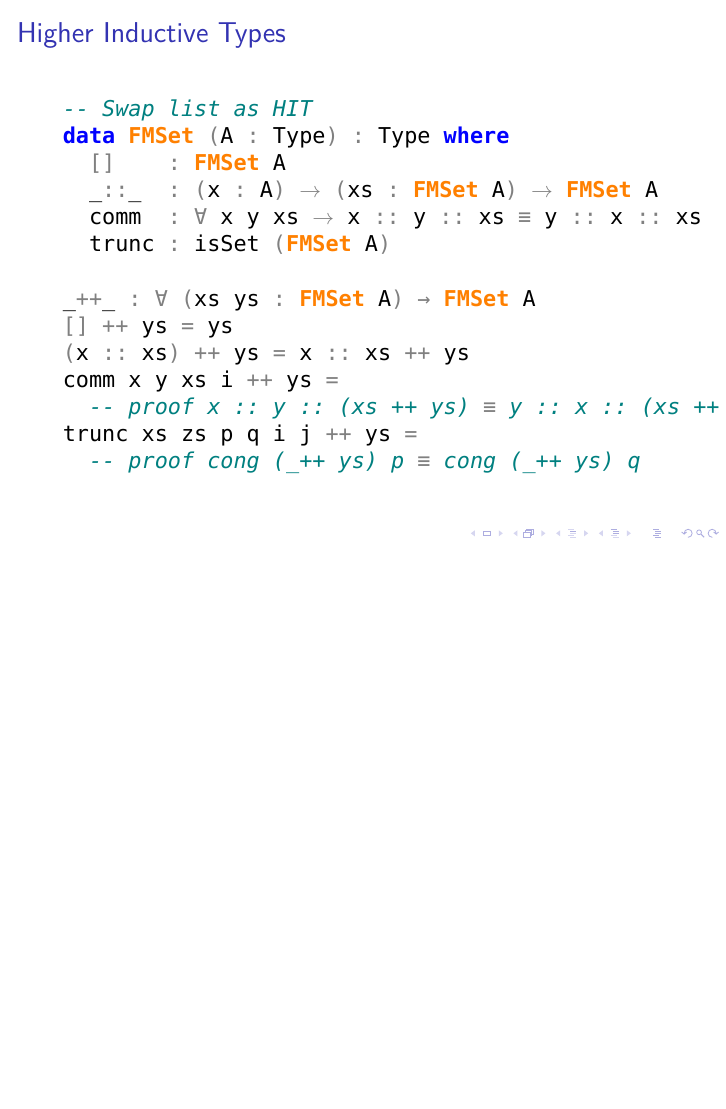
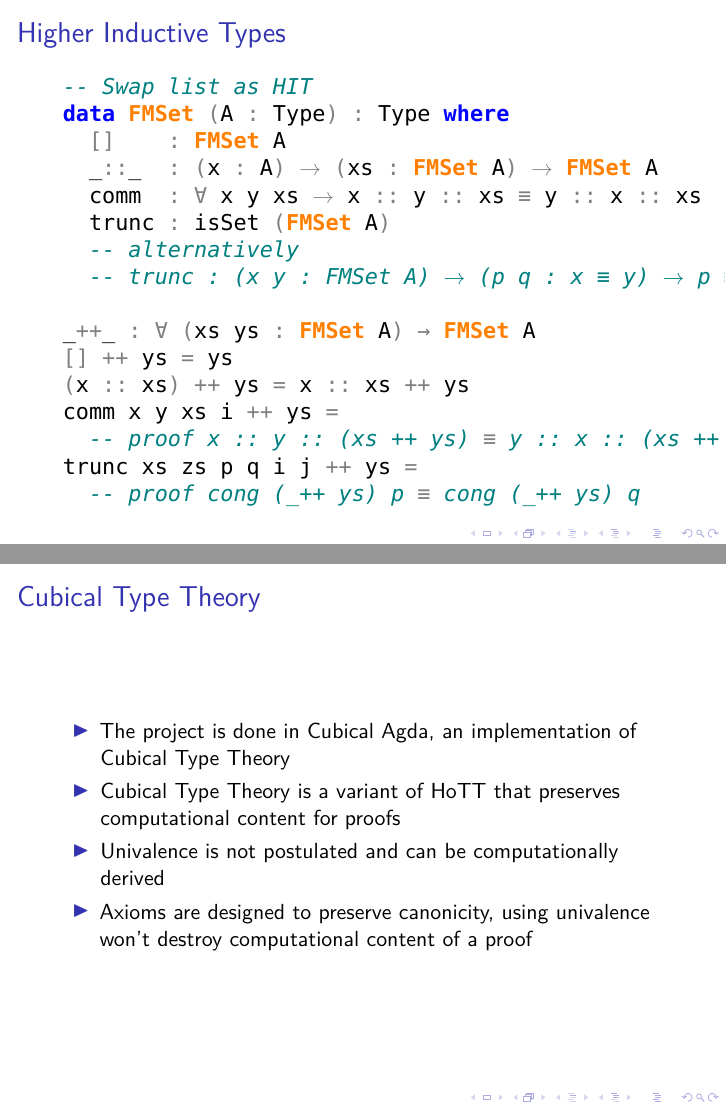
Before and after one commit to pufferffish/agda-symmetries, LaTeX slides (PLUG/main.tex): page 10 of 11 before the commit and pages 10 and 12 of 12 after it, the two joined at a grey line, the shorter picture padded with empty space. Compiled offline with XeLaTeX; a missing font is replaced by an installed copy or a similar font.

Commit message:
save progress

```diff
--- a/PLUG/main.tex
+++ b/PLUG/main.tex
@@ -257,6 +257,8 @@ data FMSet (A : Type) : Type where
   _::_  : (x : A) -> (xs : FMSet A) -> FMSet A
   comm  : forall x y xs -> x :: y :: xs == y :: x :: xs
   trunc : isSet (FMSet A)
+  -- alternatively
+  -- trunc : (x y : FMSet A) -> (p q : x == y) -> p == q
 
 _++_ : ∀ (xs ys : FMSet A) → FMSet A
 [] ++ ys = ys
@@ -292,4 +294,20 @@ FMSet A = List A / Perm
 
 \end{frame}
 
+\begin{frame}
+\frametitle{Cubical Type Theory}
+
+\begin{itemize}
+
+  \item The project is done in Cubical Agda, an implementation of Cubical Type Theory
+  \item Cubical Type Theory is a variant of HoTT that preserves computational content for proofs
+  \item Univalence is not postulated and can be computationally derived
+  \item Axioms are designed to preserve canonicity, using univalence won't destroy computational content of a proof
+
+\end{itemize}
+
+
+\end{frame}
+
+
 \end{document}
```
Also changed, not shown: PLUG/main.pdf.
